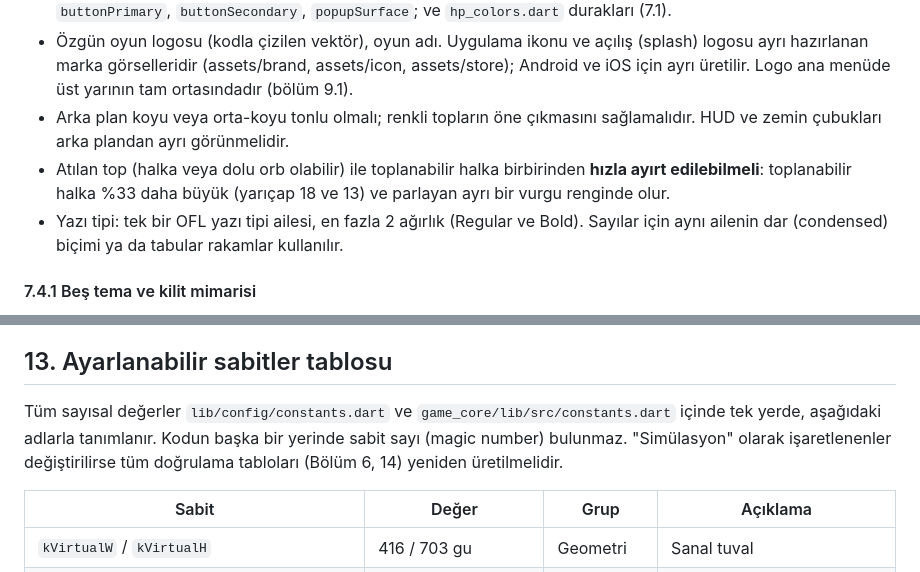
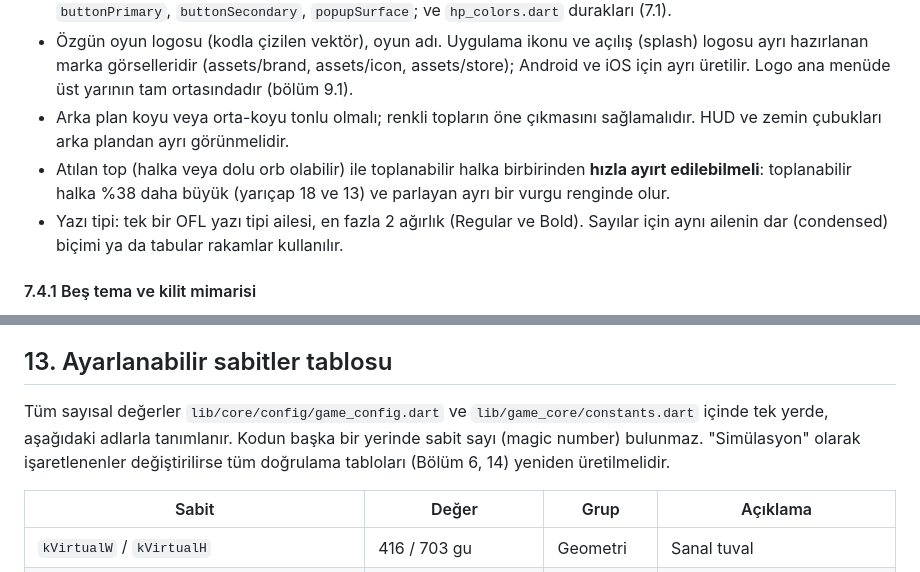
Before and after one commit to dgnklz/99balls, a Markdown page: docs/PRD.md, 2 parts joined by grey strips. GitHub-like rendering.

```diff
--- a/docs/PRD.md
+++ b/docs/PRD.md
@@ -532,7 +532,7 @@ Parçacıklar 64 nesnelik bir havuzdan alınır ve bitince havuza döner. Havuz
 - Teslimat: `app_theme.dart` ve `palette.dart` içinde şu alanlar: `bgGradientTop`, `bgGradientBottom`, `hudBar`, `floorBar`, `accent` (nişan çizgisi ve atılan top), `pickupGlow`, `textPrimary`, `textSecondary`, `danger`, `buttonPrimary`, `buttonSecondary`, `popupSurface`; ve `hp_colors.dart` durakları (7.1).
 - Özgün oyun logosu (kodla çizilen vektör), oyun adı. Uygulama ikonu ve açılış (splash) logosu ayrı hazırlanan marka görselleridir (assets/brand, assets/icon, assets/store); Android ve iOS için ayrı üretilir. Logo ana menüde üst yarının tam ortasındadır (bölüm 9.1).
 - Arka plan koyu veya orta-koyu tonlu olmalı; renkli topların öne çıkmasını sağlamalıdır. HUD ve zemin çubukları arka plandan ayrı görünmelidir.
-- Atılan top (halka veya dolu orb olabilir) ile toplanabilir halka birbirinden **hızla ayırt edilebilmeli**: toplanabilir halka %33 daha büyük (yarıçap 18 ve 13) ve parlayan ayrı bir vurgu renginde olur.
+- Atılan top (halka veya dolu orb olabilir) ile toplanabilir halka birbirinden **hızla ayırt edilebilmeli**: toplanabilir halka %38 daha büyük (yarıçap 18 ve 13) ve parlayan ayrı bir vurgu renginde olur.
 - Yazı tipi: tek bir OFL yazı tipi ailesi, en fazla 2 ağırlık (Regular ve Bold). Sayılar için aynı ailenin dar (condensed) biçimi ya da tabular rakamlar kullanılır.
 
 #### 7.4.1 Beş tema ve kilit mimarisi
@@ -881,7 +885,7 @@ Kurallar: (1) Kodda `Text('…')` ile sabit metin kullanılması test ile yakala
 
 ## 13. Ayarlanabilir sabitler tablosu
 
-Tüm sayısal değerler `lib/config/constants.dart` ve `game_core/lib/src/constants.dart` içinde tek yerde, aşağıdaki adlarla tanımlanır. Kodun başka bir yerinde sabit sayı (magic number) bulunmaz. "Simülasyon" olarak işaretlenenler değiştirilirse tüm doğrulama tabloları (Bölüm 6, 14) yeniden üretilmelidir.
+Tüm sayısal değerler `lib/core/config/game_config.dart` ve `lib/game_core/constants.dart` içinde tek yerde, aşağıdaki adlarla tanımlanır. Kodun başka bir yerinde sabit sayı (magic number) bulunmaz. "Simülasyon" olarak işaretlenenler değiştirilirse tüm doğrulama tabloları (Bölüm 6, 14) yeniden üretilmelidir.
 
 | Sabit | Değer | Grup | Açıklama |
 | --- | --- | --- | --- |
```
Also changed, not shown: other parts of docs/PRD.md (+9 -5 lines).
